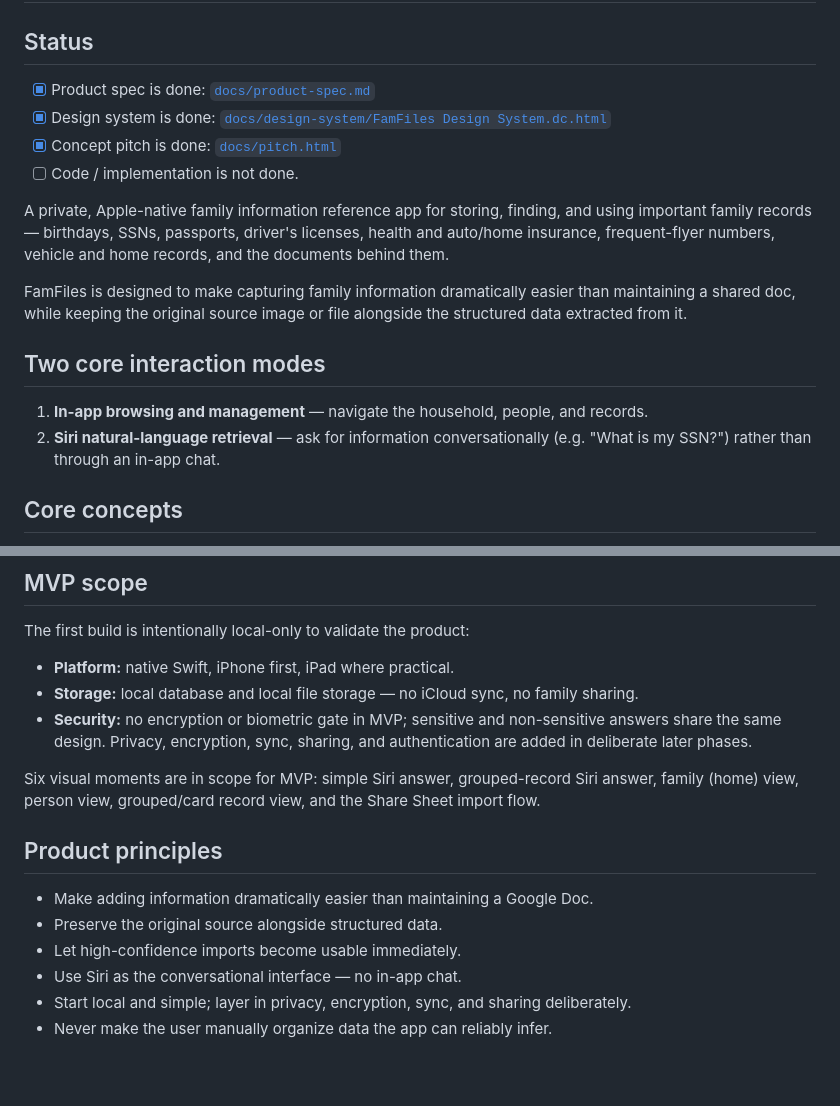
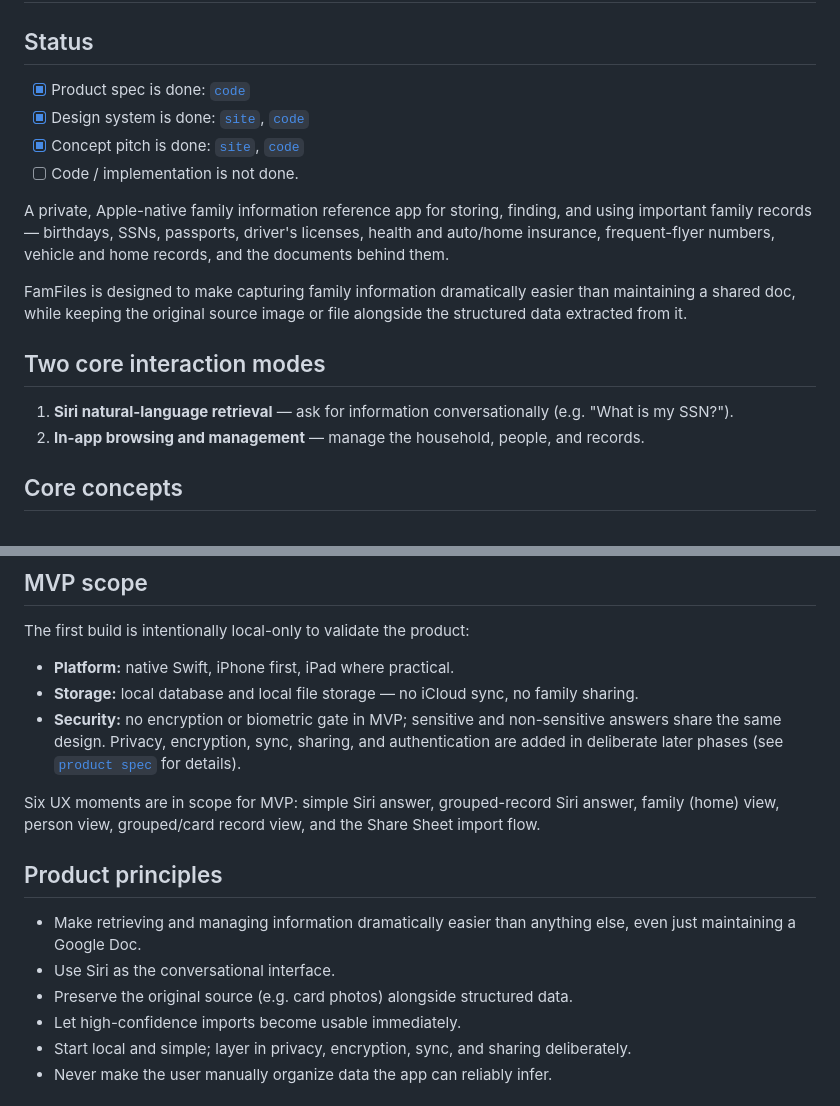
Before and after one commit to divinetomedy/famfiles, a Markdown page: README.md, 2 parts joined by grey strips. GitHub-like rendering; blank space fills up the shorter version.

```diff
--- a/README.md
+++ b/README.md
@@ -2,9 +2,9 @@
 
 ## Status
 
-- [x] Product spec is done: [`docs/product-spec.md`](docs/product-spec.md)
-- [x] Design system is done: [`docs/design-system/FamFiles Design System.dc.html`](docs/design-system/FamFiles%20Design%20System.dc.html)
-- [x] Concept pitch is done: [`docs/pitch.html`](docs/pitch.html)
+- [x] Product spec is done: [`code`](docs/product-spec.md)
+- [x] Design system is done: [`site`](https://divinetomedy.github.io/famfiles/design-system/FamFiles%20Design%20System.dc.html), [`code`](docs/design-system/FamFiles%20Design%20System.dc.html)
+- [x] Concept pitch is done: [`site`](https://divinetomedy.github.io/famfiles/pitch.html), [`code`](docs/pitch.html)
 - [ ] Code / implementation is not done.
 
 A private, Apple-native family information reference app for storing, finding, and using important family records — birthdays, SSNs, passports, driver's licenses, health and auto/home insurance, frequent-flyer numbers, vehicle and home records, and the documents behind them.
@@ -13,8 +13,8 @@ FamFiles is designed to make capturing family information dramatically easier th
 
 ## Two core interaction modes
 
-1. **In-app browsing and management** — navigate the household, people, and records.
-2. **Siri natural-language retrieval** — ask for information conversationally (e.g. "What is my SSN?") rather than through an in-app chat.
+1. **Siri natural-language retrieval** — ask for information conversationally (e.g. "What is my SSN?").
+2. **In-app browsing and management** — manage the household, people, and records.
 
 ## Core concepts
 
@@ -41,16 +41,16 @@ The first build is intentionally local-only to validate the product:
 
 - **Platform:** native Swift, iPhone first, iPad where practical.
 - **Storage:** local database and local file storage — no iCloud sync, no family sharing.
-- **Security:** no encryption or biometric gate in MVP; sensitive and non-sensitive answers share the same design. Privacy, encryption, sync, sharing, and authentication are added in deliberate later phases.
+- **Security:** no encryption or biometric gate in MVP; sensitive and non-sensitive answers share the same design. Privacy, encryption, sync, sharing, and authentication are added in deliberate later phases (see [`product spec`](docs/product-spec.md) for details).
 
-Six visual moments are in scope for MVP: simple Siri answer, grouped-record Siri answer, family (home) view, person view, grouped/card record view, and the Share Sheet import flow.
+Six UX moments are in scope for MVP: simple Siri answer, grouped-record Siri answer, family (home) view, person view, grouped/card record view, and the Share Sheet import flow.
 
 ## Product principles
 
-- Make adding information dramatically easier than maintaining a Google Doc.
-- Preserve the original source alongside structured data.
+- Make retrieving and managing information dramatically easier than anything else, even just maintaining a Google Doc.
+- Use Siri as the conversational interface.
+- Preserve the original source (e.g. card photos) alongside structured data.
 - Let high-confidence imports become usable immediately.
-- Use Siri as the conversational interface — no in-app chat.
 - Start local and simple; layer in privacy, encryption, sync, and sharing deliberately.
 - Never make the user manually organize data the app can reliably infer.
 
```
